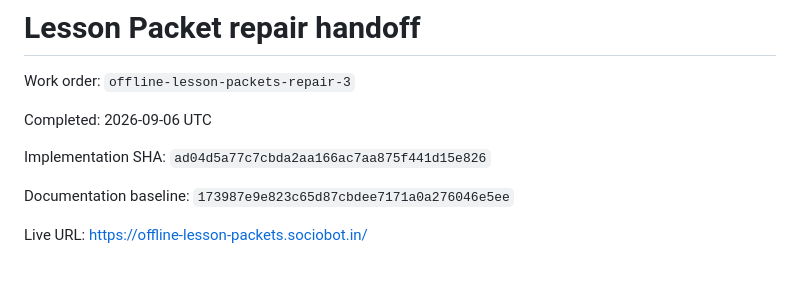
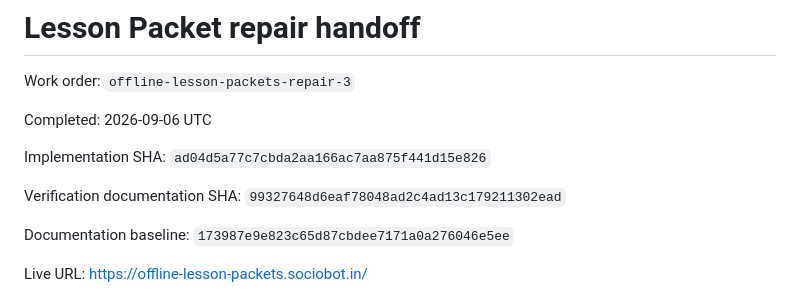
Before and after one commit to B-Divyesh/sf-offline-lesson-packets, a Markdown page: .factory/handoff.md, the part around the change. Drawn GitHub-style; blank space fills up the shorter version.

Commit message:
docs: link repair report revision

```diff
--- a/.factory/handoff.md
+++ b/.factory/handoff.md
@@ -5,6 +5,8 @@ Work order: `offline-lesson-packets-repair-3`
 Completed: 2026-09-06 UTC
 
 Implementation SHA: `ad04d5a77c7cbda2aa166ac7aa875f441d15e826`
+
+Verification documentation SHA: `99327648d6eaf78048ad2c4ad13c179211302ead`
 
 Documentation baseline: `173987e9e823c65d87cbdee7171a0a276046e5ee`
 
```
